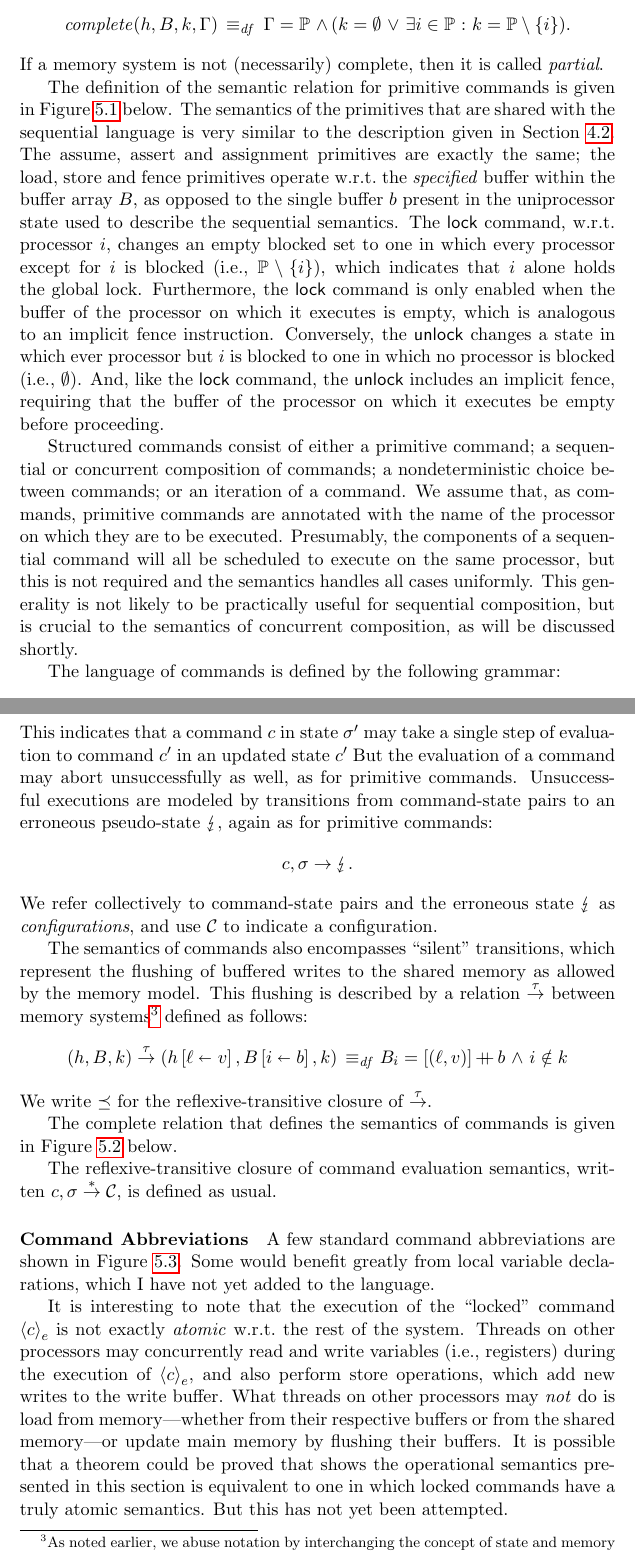
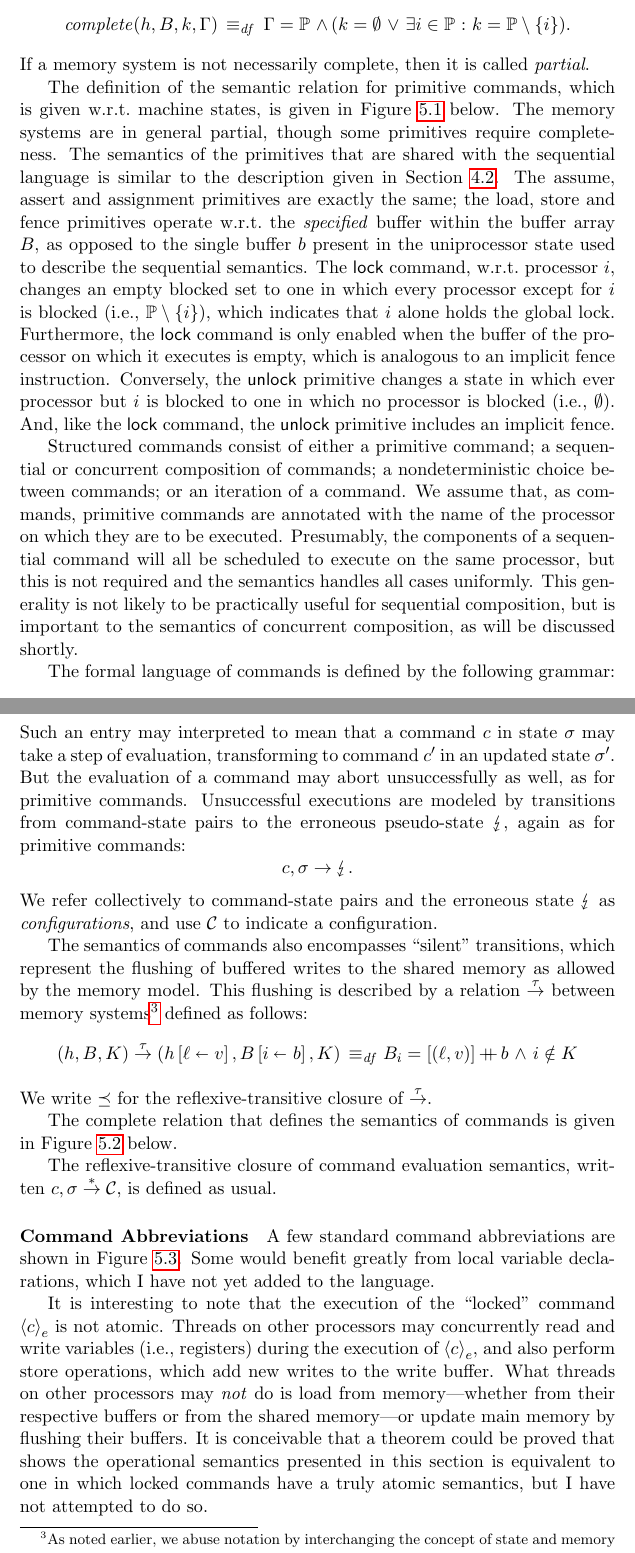
Before and after one commit to iwehrman/Weak-Memory-Local-Reasoning, a LaTeX thesis (dissertation.tex): two parts of pages 64 and 66 of 109, joined at a grey line, cut so that both start at the same text. Compiled offline with pdfLaTeX.

Commit message:
concurrent states revisions

```diff
--- a/dissertation.tex
+++ b/dissertation.tex
@@ -1246,9 +1246,9 @@ Second, the global lock from the memory model description is replaced in the mac
 
 % Third, the set of bottom-complete processors---a multiprocessor analog to the single bottom-complete flag introduced in the revised uniprocessor semantics of Chapter~\ref{ch:barrier-as-resource}---are new. As before, this set of flags does not affect the behavior of programs, because program execution will only be defined w.r.t.\ memory systems in which $\Gamma = \setprocessors$. The flags are used primarily to allow additional flexibility in the definition of the semantics of assertions, in the following section. The informal interpretation of the presence of flag $i \in \Gamma$ is as an indication of whether the $i$th buffer is ``bottom-complete'' in that if the state is extended with additional writes, they may only occur as flushed writes.
 
-The machine model described here is more general than the model used to describe the memory model in that it allows, via the blocked set $k$, an arbitrary subset of processors to be considered blocked. This is as opposed to the use of a lock, which indicates that either no processors are blocked (the lock is available) or all but a single processor $i$ are blocked (the lock is held by $i$). Intuitively, this can be thought of has representing partial information about the status of the system. In particular, if the blocked set contains any processor identifiers then the global lock must be held by some processor, though it may be unclear which one specifically holds the lock. A partial memory system is called \emph{complete} if all its buffers are bottom-complete and its set of blocked processors is a valid representation of a global lock---insofar as no processors are blocked when the lock is free, and all processors but $i$ are blocked when $i$ holds the lock: \[ \complete{h,B,k,\Gamma} \iffdef \Gamma = \setprocessors \conj (k = \nil \disj \exists i \in \setprocessors \st k = \setprocessors \setminus \set{i}).\] If a memory system is not (necessarily) complete, then it is called \emph{partial}.
-
-The definition of the semantic relation for primitive commands is given in Figure~\ref{fig:primitive-semantics} below. The semantics of the primitives that are shared with the sequential language is very similar to the description given in Section~\ref{sec:sequential-programs}. The assume, assert and assignment primitives are exactly the same; the load, store and fence primitives operate w.r.t.\ the \emph{specified} buffer within the buffer array $B$, as opposed to the single buffer $b$ present in the uniprocessor state used to describe the sequential semantics. The $\clock$ command, w.r.t.\ processor $i$, changes an empty blocked set to one in which every processor except for $i$ is blocked (i.e., $\setprocessors \setminus \set{i}$), which indicates that $i$ alone holds the global lock. Furthermore, the $\clock$ command is only enabled when the buffer of the processor on which it executes is empty, which is analogous to an implicit fence instruction. Conversely, the $\cunlock$ changes a state in which ever processor but $i$ is blocked to one in which no processor is blocked (i.e., $\nil$). And, like the $\clock$ command, the $\cunlock$ includes an implicit fence, requiring that the buffer of the processor on which it executes be empty before proceeding.
+The machine model described here is thus more general than the model used to describe the memory model in that it allows, via the blocked set $K$, an arbitrary subset of the available processors to be blocked from accessing memory. This is as opposed to the use of a traditional lock object, which can only indicate that either no processors are blocked (when the lock is available) or all but a single processor $i$ are blocked (when the lock is held by $i$). The blocked sets thus represent partial information about the status of the true machine state. In particular, if the blocked set is non-empty then, according to the memory model, the global lock must be held by some processor, although it may not be clear which processor specifically. We call a memory system \emph{complete} when its set of blocked processors is a valid representation of a global lock---insofar as no processors are blocked when the lock is free, and all processors but $i$ are blocked when $i$ holds the lock: \[ \complete{h,B,k,\Gamma} \iffdef \Gamma = \setprocessors \conj (k = \nil \disj \exists i \in \setprocessors \st k = \setprocessors \setminus \set{i}).\] If a memory system is not necessarily complete, then it is called \emph{partial}.
+
+The definition of the semantic relation for primitive commands, which is given w.r.t.\ machine states, is given in Figure~\ref{fig:primitive-semantics} below. The memory systems are in general partial, though some primitives require completeness. The semantics of the primitives that are shared with the sequential language is  similar to the description given in Section~\ref{sec:sequential-programs}. The assume, assert and assignment primitives are exactly the same; the load, store and fence primitives operate w.r.t.\ the \emph{specified} buffer within the buffer array $B$, as opposed to the single buffer $b$ present in the uniprocessor state used to describe the sequential semantics. The $\clock$ command, w.r.t.\ processor $i$, changes an empty blocked set to one in which every processor except for $i$ is blocked (i.e., $\setprocessors \setminus \set{i}$), which indicates that $i$ alone holds the global lock. Furthermore, the $\clock$ command is only enabled when the buffer of the processor on which it executes is empty, which is analogous to an implicit fence instruction. Conversely, the $\cunlock$ primitive changes a state in which ever processor but $i$ is blocked to one in which no processor is blocked (i.e., $\nil$). And, like the $\clock$ command, the $\cunlock$ primitive includes an implicit fence.
 
 \begin{figure}[p]
 	\centering
@@ -1301,13 +1301,13 @@ The definition of the semantic relation for primitive commands is given in Figur
 	\caption{\label{fig:primitive-semantics} Semantics of primitive commands}
 \end{figure}
 
-Structured commands consist of either a primitive command; a sequential or concurrent composition of commands; a nondeterministic choice between commands; or an iteration of a command. We assume that, as commands, primitive commands are annotated with the name of the processor on which they are to be executed. Presumably, the components of a sequential command will all be scheduled to execute on the same processor, but this is not required and the semantics handles all cases uniformly. This generality is not likely to be practically useful for sequential composition, but is crucial to the semantics of concurrent composition, as will be discussed shortly.
-
-The language of commands is defined by the following grammar: \[ \comms~c \bnfdef p_e \bnfbar (\cseq{c}{c'}) \bnfbar (\cchoice{c}{c'}) \bnfbar \cloop{c} \bnfbar (\cpar{c}{c'}),\] where $p$ is a primitive command and $e$ is an expression, which should indicate a processor identifier.
-
-The formal semantics of the successful execution of a command is given as a  transition relation between command-state pairs: \[ c,\sigma \step c',\sigma'.\] This indicates that a command $c$ in state $\sigma'$ may take a single step of evaluation to command $c'$ in an updated state $c'$ But the evaluation of a command may abort unsuccessfully as well, as for primitive commands. Unsuccessful executions are modeled by transitions from command-state pairs to an erroneous pseudo-state $\abort$, again as for primitive commands: \[ c,\sigma \step \abort. \] We refer collectively to command-state pairs and the erroneous state $\abort$ as \emph{configurations}, and use $\mathcal{C}$ to indicate a configuration.
-
-The semantics of commands also encompasses ``silent'' transitions, which represent the flushing of buffered writes to the shared memory as allowed by the memory model. This flushing is described by a relation $\taustep$ between memory systems\footnote{As noted earlier, we abuse notation by interchanging the concept of state and memory system in definitions for which the stack is irrelevant. Hence, the definition of the relation between memory systems  also constitutes the definition of a relation between states such that $(s,\mu) \taustep (s,\mu')$ iff $\mu \taustep \mu'$.} defined as follows: \begin{align*} (h,B,k) \taustep (\funup{h}{\ptup{\ell}{v}},\funup{B}{\ptup{i}{b}},k) \iffdef & B_i = \llit{(\ell,v)} \lapp b \conj i \notin k
+Structured commands consist of either a primitive command; a sequential or concurrent composition of commands; a nondeterministic choice between commands; or an iteration of a command. We assume that, as commands, primitive commands are annotated with the name of the processor on which they are to be executed. Presumably, the components of a sequential command will all be scheduled to execute on the same processor, but this is not required and the semantics handles all cases uniformly. This generality is not likely to be practically useful for sequential composition, but is important to the semantics of concurrent composition, as will be discussed shortly.
+
+The formal language of commands is defined by the following grammar: \[ \comms~c \bnfdef p_e \bnfbar (\cseq{c}{c'}) \bnfbar (\cchoice{c}{c'}) \bnfbar \cloop{c} \bnfbar (\cpar{c}{c'}),\] where $p$ is a primitive command and $e$ is an expression that indicates a processor identifier.
+
+The formal semantics of a single, atomic, successful step of execution by a command is given as a transition relation between command-state pairs: \[ c,\sigma \step c',\sigma'.\] Such an entry may interpreted to mean that a command $c$ in state $\sigma$ may take a step of evaluation, transforming to command $c'$ in an updated state $\sigma'$. But the evaluation of a command may abort unsuccessfully as well, as for primitive commands. Unsuccessful executions are modeled by transitions from command-state pairs to the erroneous pseudo-state $\abort$, again as for primitive commands: \[ c,\sigma \step \abort. \] We refer collectively to command-state pairs and the erroneous state $\abort$ as \emph{configurations}, and use $\mathcal{C}$ to indicate a configuration.
+
+The semantics of commands also encompasses ``silent'' transitions, which represent the flushing of buffered writes to the shared memory as allowed by the memory model. This flushing is described by a relation $\taustep$ between memory systems\footnote{As noted earlier, we abuse notation by interchanging the concept of state and memory system in definitions for which the stack is irrelevant. Hence, the definition of the relation between memory systems  also constitutes the definition of a relation between states such that $(s,\mu) \taustep (s,\mu')$ iff $\mu \taustep \mu'$.} defined as follows: \begin{align*} (h,B,K) \taustep (\funup{h}{\ptup{\ell}{v}},\funup{B}{\ptup{i}{b}},K) \iffdef & B_i = \llit{(\ell,v)} \lapp b \conj i \notin K
 \end{align*} We write $\taurefines$ for the reflexive-transitive closure of $\taustep$.
 
 The complete relation that defines the semantics of commands is given in Figure~\ref{fig:command-semantics} below.
@@ -1401,7 +1401,7 @@ The reflexive-transitive closure of command evaluation semantics, written $c,\si
   \caption{\label{fig:command-abbreviations} Command abbreviations}
 \end{figure}
 
-It is interesting to note that the execution of the ``locked'' command $\cwith{e}{c}$ is not exactly \emph{atomic} w.r.t.\ the rest of the system. Threads on other processors may concurrently read and write variables (i.e., registers) during the execution of $\cwith{e}{c}$, and also perform store operations, which add new writes to the write buffer. What threads on other processors may \emph{not} do is load from memory---whether from their respective buffers or from the shared memory---or update main memory by flushing their buffers. It is possible that a theorem could be proved that shows the operational semantics presented in this section is equivalent to one in which locked commands have a truly atomic semantics. But this has not yet been attempted.
+It is interesting to note that the execution of the ``locked'' command $\cwith{e}{c}$ is not atomic. Threads on other processors may concurrently read and write variables (i.e., registers) during the execution of $\cwith{e}{c}$, and also perform store operations, which add new writes to the write buffer. What threads on other processors may \emph{not} do is load from memory---whether from their respective buffers or from the shared memory---or update main memory by flushing their buffers. It is conceivable that a theorem could be proved that shows the operational semantics presented in this section is equivalent to one in which locked commands have a truly atomic semantics, but I have not attempted to do so.
 
 \paragraph{Stability} Consider a state $\sigma_0 = (s,h,B,\nil)$ in which $h = \ell \mapsto 0$, $B(j) = \llit{(\ell,1)}$ and $B(x) = \lnil$ for all $x \neq j$. From this state, a load on processor $i$ may evaluate as follows: \[ \cload{y}{\ell}_i,(s,h,B,\nil) \step \cskip,(\funup{s}{\ptup{y}{0}},h,B,\nil).\] Because $j$ is not blocked, it is also possible for a flushing operation to take place: \[ \cload{y}{\ell}_i,(s,h,B,\nil) \step \cload{y}{\ell}_i,(s,\funup{h}{\ptup{\ell}{1}},\funup{B}{\ptup{j}{\lnil}},\nil),\] and afterward for the load to evaluate as follows: \[ \cload{y}{\ell}_i,(s,\funup{h}{\ptup{\ell}{1}},\funup{B}{\ptup{j}{\lnil}},\nil) \step \cskip(\funup{s}{\ptup{y}{1}},\funup{h}{\ptup{\ell}{1}},\funup{B}{\ptup{j}{\lnil}},\nil).\] Note that in the first evaluation the load resolves $\ell$ to $0$, and in the second evaluation it resolves $\ell$ to $1$, with the distinguishing characteristic of the latter being the preceding nondeterministic flushing operation.
 
```
Also changed, not shown: dissertation.tex (72 more changed lines).
